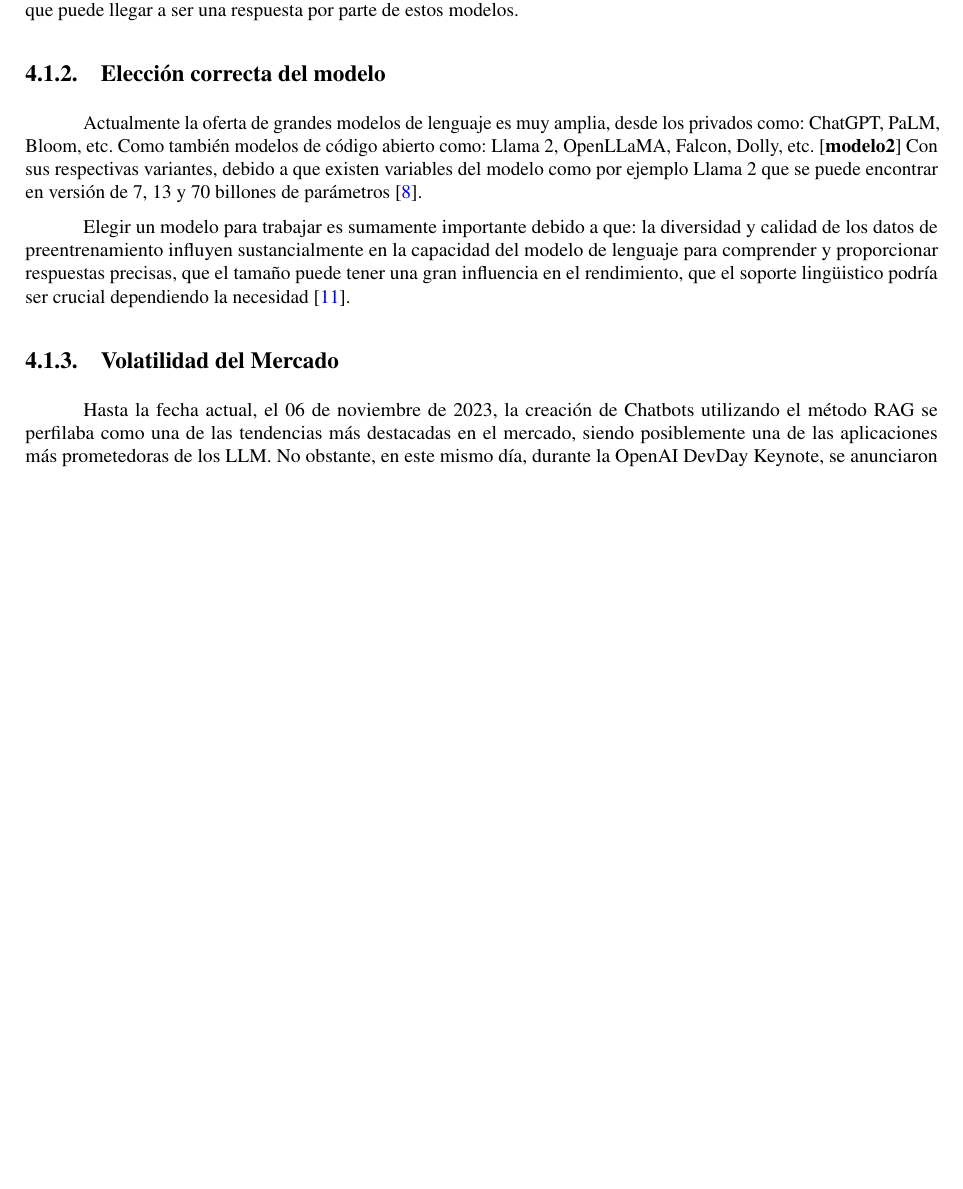
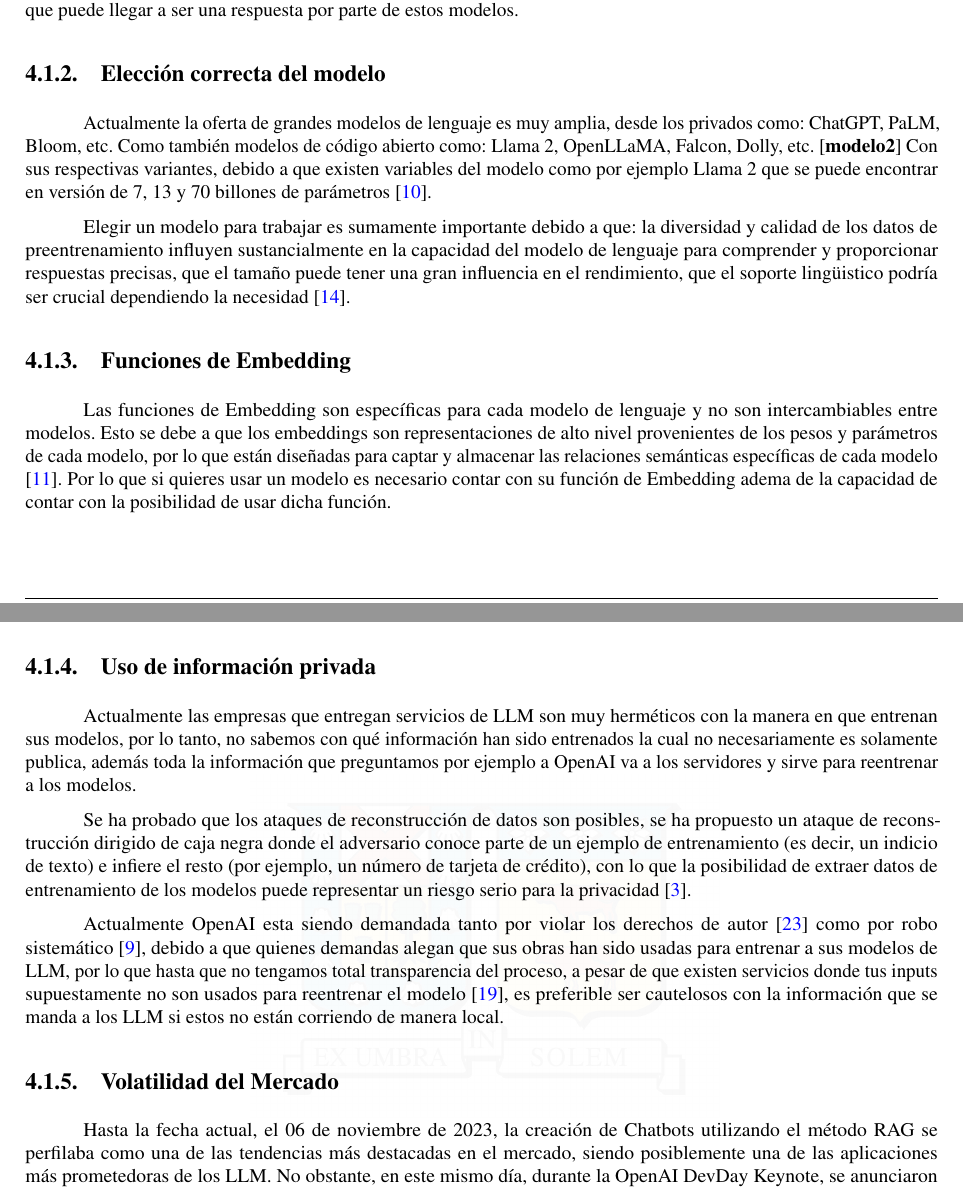
Before and after one commit to sjvasconcello/tesis, a LaTeX thesis (memoria.tex, which reads bibliography.bib, includes/005_riego.tex): part of page 20 of 25 before the commit and two parts of pages 20 and 21 of 25 after it, the two joined at a grey line, cut so that both start at the same text, the shorter picture padded with empty space. The pictures show the PDF file memoria.pdf that the author committed with the source.

Commit message:
📄 Embedding e info provada added

```diff
--- a/bibliography.bib
+++ b/bibliography.bib
@@ -255,0 +287 @@ progress.},
+   author = {OpenAI},
--- a/includes/005_riego.tex
+++ b/includes/005_riego.tex
@@ -26,6 +26,28 @@ variables del modelo como por ejemplo Llama 2 que se puede encontrar en versión
 Elegir un modelo para trabajar es sumamente importante debido a que: la diversidad y calidad de los datos de preentrenamiento influyen
 sustancialmente en la capacidad del modelo de lenguaje para comprender y proporcionar respuestas precisas, que el tamaño puede tener una
 gran influencia en el rendimiento, que el soporte lingüistico podría ser crucial dependiendo la necesidad \cite{modelos1}.
+
+\subsection{Funciones de Embedding}
+
+Las funciones de Embedding son específicas para cada modelo de lenguaje y no son intercambiables entre modelos. Esto se debe a que los embeddings son
+representaciones de alto nivel provenientes de los pesos y parámetros de cada modelo, por lo que están diseñadas para captar y almacenar las relaciones
+semánticas específicas de cada modelo \cite{microsoft1}. Por lo que si quieres usar un modelo es necesario contar con su función de Embedding adema de la capacidad de contar con la posibilidad de usar dicha función.
+
+
+\subsection{Uso de información privada}
+
+Actualmente las empresas que entregan servicios de LLM son muy herméticos con la manera en que entrenan sus modelos, por lo tanto, no sabemos
+con qué información han sido entrenados la cual no necesariamente es solamente publica, además toda la información que preguntamos por ejemplo a
+OpenAI va a los servidores y sirve para reentrenar a los modelos.
+
+Se ha probado que los ataques de reconstrucción de datos son posibles, se ha propuesto un ataque de reconstrucción dirigido de caja negra donde el
+adversario conoce parte de un ejemplo de entrenamiento (es decir, un indicio de texto) e infiere el resto (por ejemplo, un número de tarjeta de crédito),
+con lo que la posibilidad de extraer datos de entrenamiento de los modelos puede representar un riesgo serio para la privacidad \cite{privacidad1}.
+
+Actualmente OpenAI esta siendo demandada tanto por violar los derechos de autor \cite{privacidad3} como por robo sistemático \cite{privacidad2}, debido a que quienes
+demandas alegan que sus obras han sido usadas para entrenar a sus modelos de LLM, por lo que hasta que no tengamos total transparencia del proceso,
+a pesar de que existen servicios donde tus inputs supuestamente no son usados para reentrenar el modelo \cite{openai4}, es preferible ser cautelosos con la
+información que se manda a los LLM si estos no están corriendo de manera local.
 
 
 
```
Also changed, not shown: memoria.pdf, bibliography.bib (40 more changed lines).
